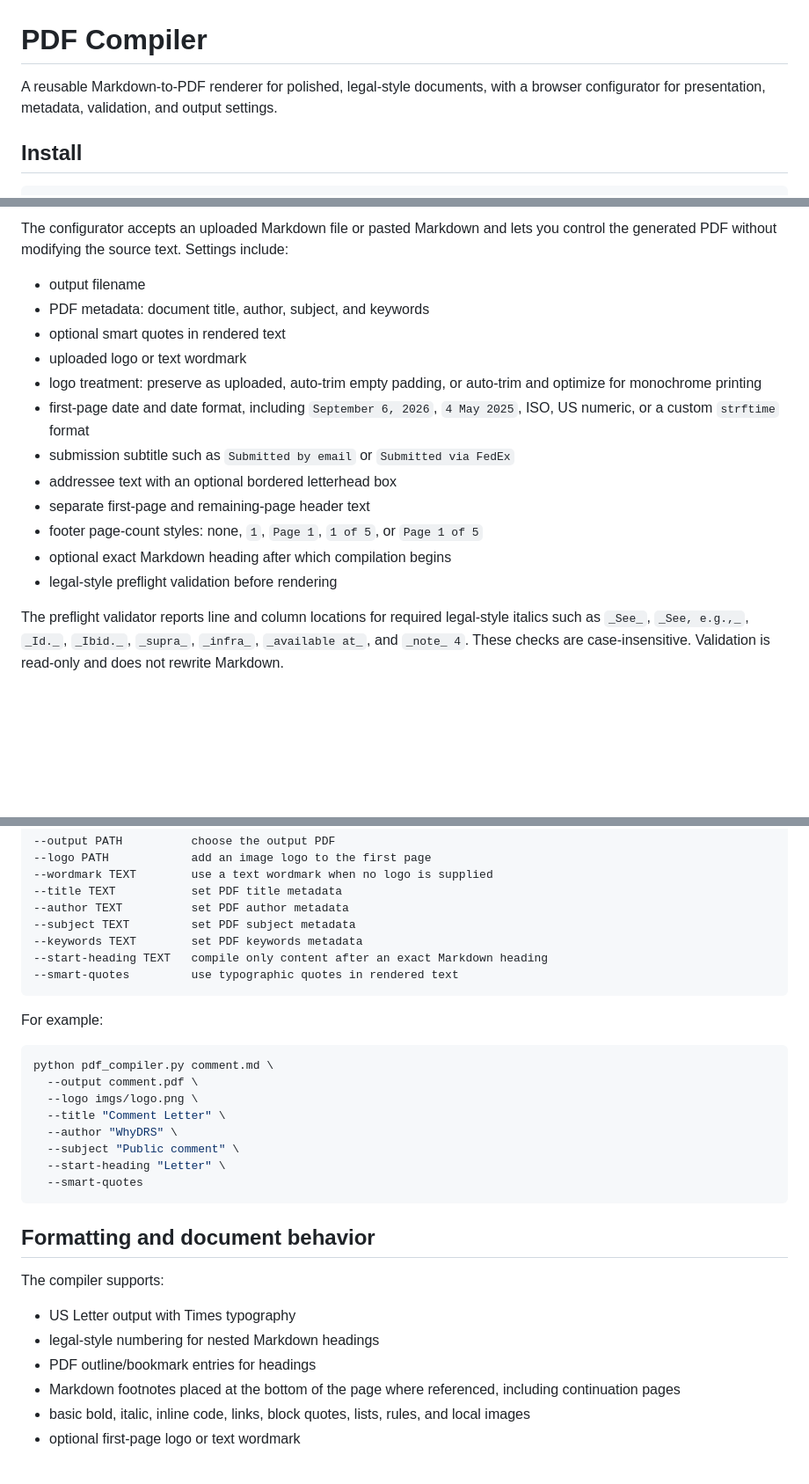
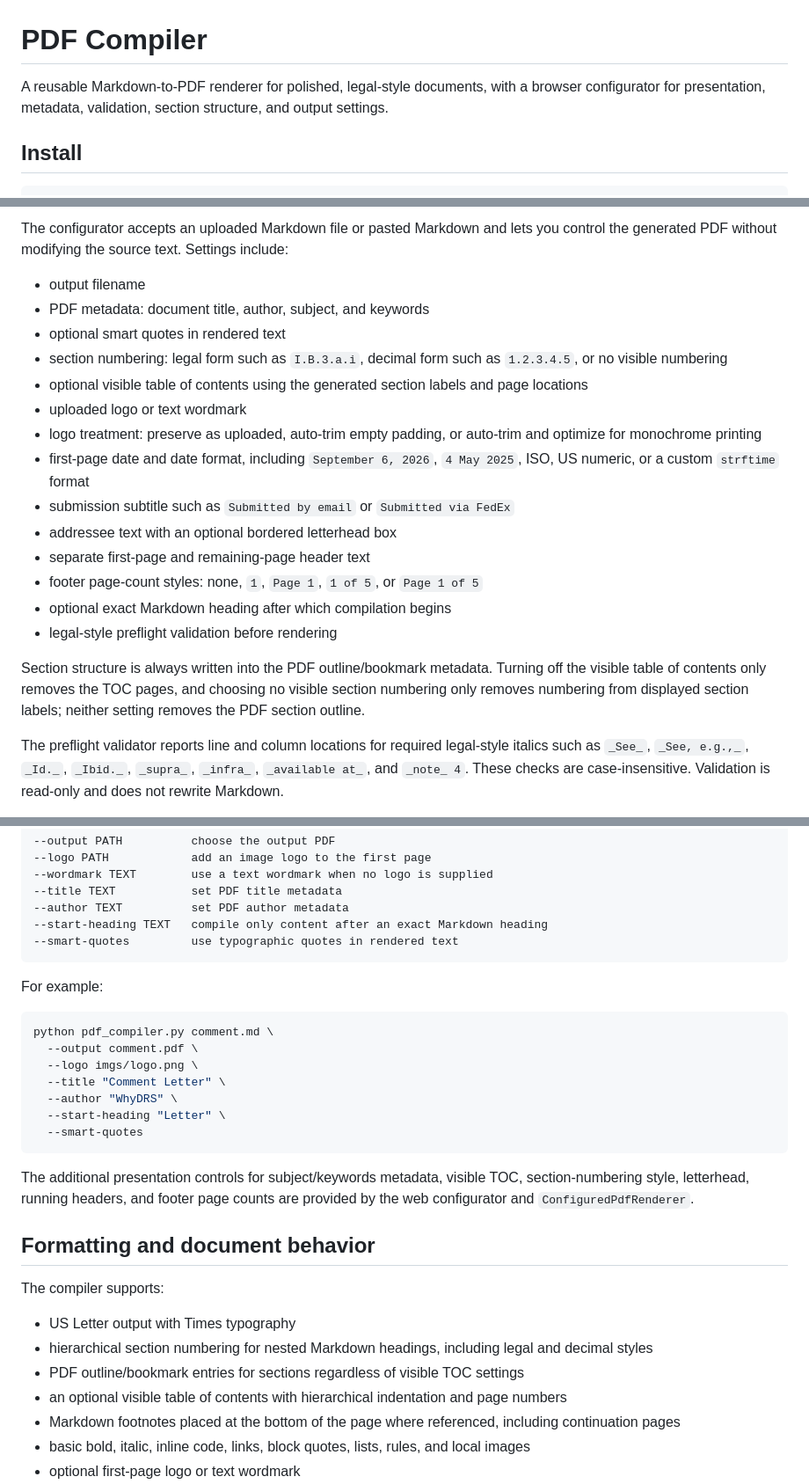
Before and after one commit to JFWooten4/PDF-compiler, a Markdown page: README.md, 3 parts joined by grey strips. Shown at 88% size. GitHub-like rendering; blank space fills up the shorter version.

Commit message:
📝 Document section and TOC controls
Explains visible TOC and numbering choices, the unconditional PDF outline/bookmark behavior, and the distinction between command-line and web presentation controls.

Co-authored-by: Codex Web <noreply@openai.com>

````diff
--- a/README.md
+++ b/README.md
@@ -1,6 +1,6 @@
 # PDF Compiler
 
-A reusable Markdown-to-PDF renderer for polished, legal-style documents, with a browser configurator for presentation, metadata, validation, and output settings.
+A reusable Markdown-to-PDF renderer for polished, legal-style documents, with a browser configurator for presentation, metadata, validation, section structure, and output settings.
 
 ## Install
 
@@ -23,6 +23,8 @@ The configurator accepts an uploaded Markdown file or pasted Markdown and lets y
 - output filename
 - PDF metadata: document title, author, subject, and keywords
 - optional smart quotes in rendered text
+- section numbering: legal form such as `I.B.3.a.i`, decimal form such as `1.2.3.4.5`, or no visible numbering
+- optional visible table of contents using the generated section labels and page locations
 - uploaded logo or text wordmark
 - logo treatment: preserve as uploaded, auto-trim empty padding, or auto-trim and optimize for monochrome printing
 - first-page date and date format, including `September 6, 2026`, `4 May 2025`, ISO, US numeric, or a custom `strftime` format
@@ -32,6 +34,8 @@ The configurator accepts an uploaded Markdown file or pasted Markdown and lets y
 - footer page-count styles: none, `1`, `Page 1`, `1 of 5`, or `Page 1 of 5`
 - optional exact Markdown heading after which compilation begins
 - legal-style preflight validation before rendering
+
+Section structure is always written into the PDF outline/bookmark metadata. Turning off the visible table of contents only removes the TOC pages, and choosing no visible section numbering only removes numbering from displayed section labels; neither setting removes the PDF section outline.
 
 The preflight validator reports line and column locations for required legal-style italics such as `_See_`, `_See, e.g.,_`, `_Id._`, `_Ibid._`, `_supra_`, `_infra_`, `_available at_`, and `_note_ 4`. These checks are case-insensitive. Validation is read-only and does not rewrite Markdown.
 
@@ -55,8 +59,6 @@ Useful options:
 --wordmark TEXT        use a text wordmark when no logo is supplied
 --title TEXT           set PDF title metadata
 --author TEXT          set PDF author metadata
---subject TEXT         set PDF subject metadata
---keywords TEXT        set PDF keywords metadata
 --start-heading TEXT   compile only content after an exact Markdown heading
 --smart-quotes         use typographic quotes in rendered text
 ```
@@ -69,18 +71,20 @@ python pdf_compiler.py comment.md \
   --logo imgs/logo.png \
   --title "Comment Letter" \
   --author "WhyDRS" \
-  --subject "Public comment" \
   --start-heading "Letter" \
   --smart-quotes
 ```
+
+The additional presentation controls for subject/keywords metadata, visible TOC, section-numbering style, letterhead, running headers, and footer page counts are provided by the web configurator and `ConfiguredPdfRenderer`.
 
 ## Formatting and document behavior
 
 The compiler supports:
 
 - US Letter output with Times typography
-- legal-style numbering for nested Markdown headings
-- PDF outline/bookmark entries for headings
+- hierarchical section numbering for nested Markdown headings, including legal and decimal styles
+- PDF outline/bookmark entries for sections regardless of visible TOC settings
+- an optional visible table of contents with hierarchical indentation and page numbers
 - Markdown footnotes placed at the bottom of the page where referenced, including continuation pages
 - basic bold, italic, inline code, links, block quotes, lists, rules, and local images
 - optional first-page logo or text wordmark
````
